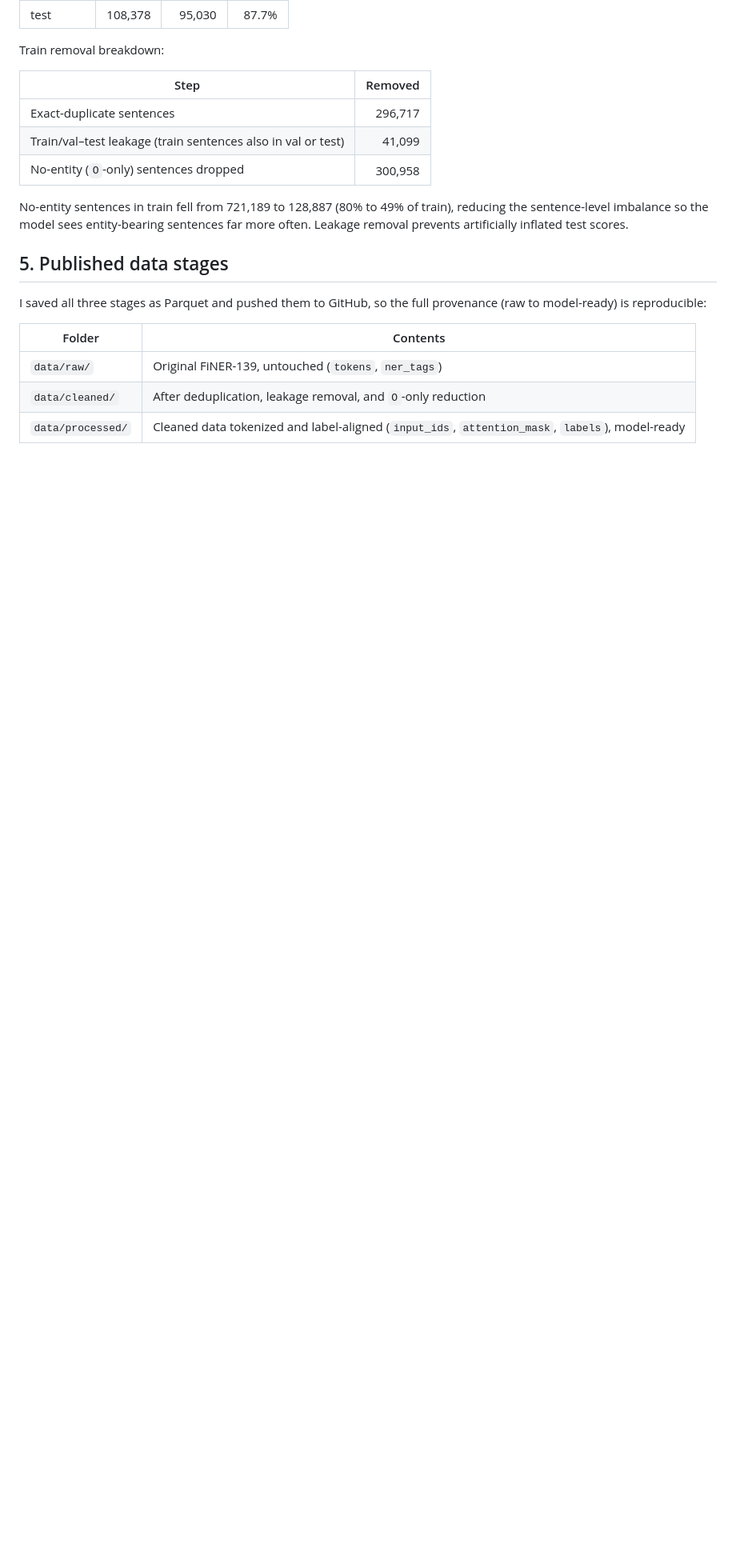
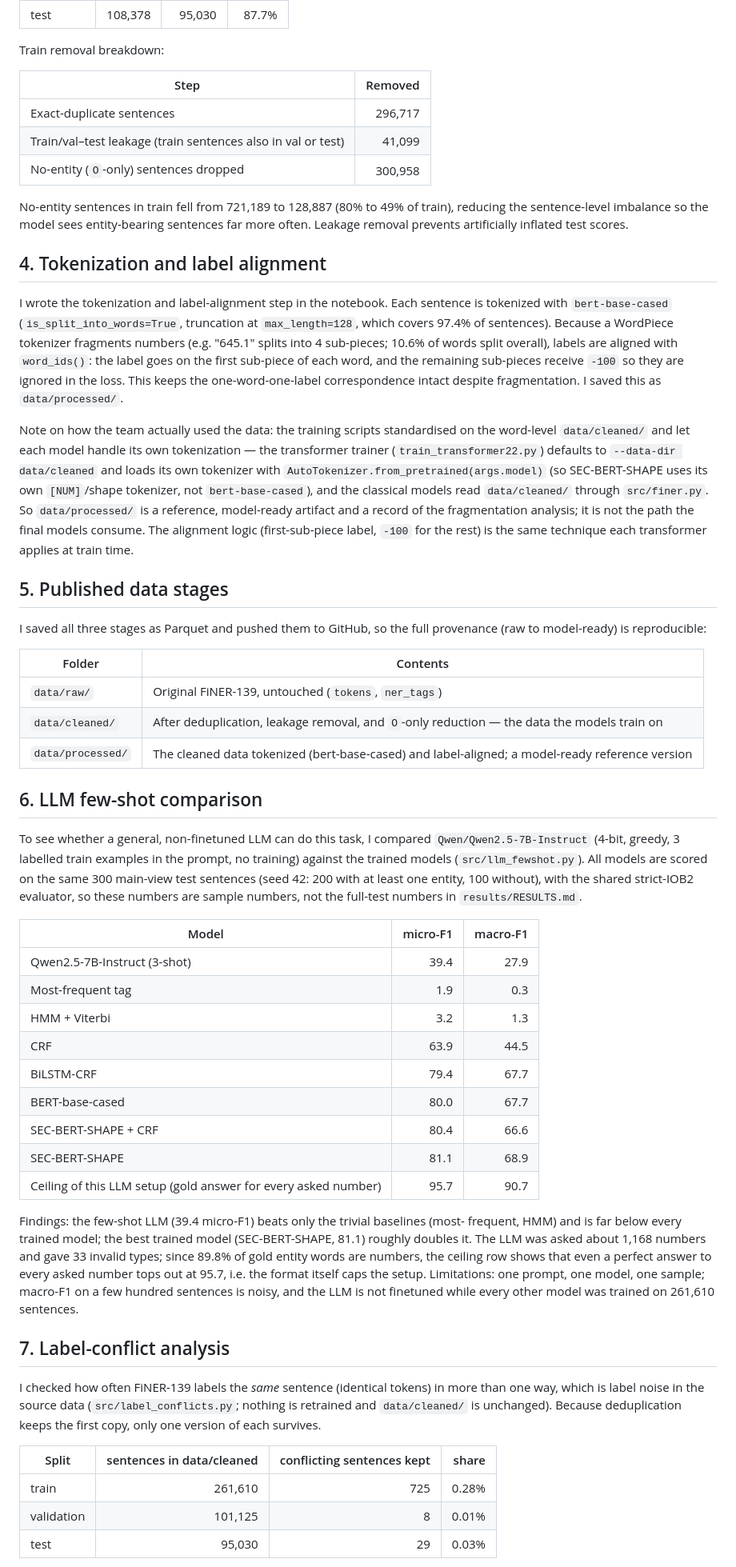
Before and after one commit to tia88na/finer139-token-classification, a Markdown page: contributions/TUANA_HARMANKAYA_2309111029_tia88na.md, the part around one of its changes. Shown at 80% size. Drawn GitHub-style; blank space fills up the shorter version.

```diff
--- a/contributions/TUANA_HARMANKAYA_2309111029_tia88na.md
+++ b/contributions/TUANA_HARMANKAYA_2309111029_tia88na.md
@@ -71,14 +89,83 @@ Train removal breakdown:
 | Train/val–test leakage (train sentences also in val or test) | 41,099 |
 | No-entity (`O`-only) sentences dropped | 300,958 |
 
-No-entity sentences in train fell from 721,189 to 128,887 (80% to 49% of train), reducing the sentence-level imbalance so the model sees entity-bearing sentences far more often. Leakage removal prevents artificially inflated test scores.
+No-entity sentences in train fell from 721,189 to 128,887 (80% to 49% of train),
+reducing the sentence-level imbalance so the model sees entity-bearing sentences far
+more often. Leakage removal prevents artificially inflated test scores.
+
+## 4. Tokenization and label alignment
+
+I wrote the tokenization and label-alignment step in the notebook. Each sentence is
+tokenized with `bert-base-cased` (`is_split_into_words=True`, truncation at
+`max_length=128`, which covers 97.4% of sentences). Because a WordPiece tokenizer
+fragments numbers (e.g. "645.1" splits into 4 sub-pieces; 10.6% of words split
+overall), labels are aligned with `word_ids()`: the label goes on the first
+sub-piece of each word, and the remaining sub-pieces receive `-100` so they are
+ignored in the loss. This keeps the one-word-one-label correspondence intact despite
+fragmentation. I saved this as `data/processed/`.
+
+Note on how the team actually used the data: the training scripts standardised on
+the word-level `data/cleaned/` and let each model handle its own tokenization — the
+transformer trainer (`train_transformer22.py`) defaults to `--data-dir data/cleaned`
+and loads its own tokenizer with `AutoTokenizer.from_pretrained(args.model)` (so
+SEC-BERT-SHAPE uses its own `[NUM]`/shape tokenizer, not `bert-base-cased`), and the
+classical models read `data/cleaned/` through `src/finer.py`. So `data/processed/`
+is a reference, model-ready artifact and a record of the fragmentation analysis; it
+is not the path the final models consume. The alignment logic (first-sub-piece
+label, `-100` for the rest) is the same technique each transformer applies at train
+time.
 
 ## 5. Published data stages
 
-I saved all three stages as Parquet and pushed them to GitHub, so the full provenance (raw to model-ready) is reproducible:
+I saved all three stages as Parquet and pushed them to GitHub, so the full
+provenance (raw to model-ready) is reproducible:
 
 | Folder | Contents |
 |---|---|
 | `data/raw/` | Original FiNER-139, untouched (`tokens`, `ner_tags`) |
-| `data/cleaned/` | After deduplication, leakage removal, and `O`-only reduction |
-| `data/processed/` | Cleaned data tokenized and label-aligned (`input_ids`, `attention_mask`, `labels`), model-ready |
+| `data/cleaned/` | After deduplication, leakage removal, and `O`-only reduction — the data the models train on |
+| `data/processed/` | The cleaned data tokenized (bert-base-cased) and label-aligned; a model-ready reference version |
+
+## 6. LLM few-shot comparison
+
+To see whether a general, non-finetuned LLM can do this task, I compared
+`Qwen/Qwen2.5-7B-Instruct` (4-bit, greedy, 3 labelled train examples in the prompt,
+no training) against the trained models (`src/llm_fewshot.py`). All models are scored
+on the same 300 main-view test sentences (seed 42: 200 with at least one entity, 100
+without), with the shared strict-IOB2 evaluator, so these numbers are sample numbers,
+not the full-test numbers in `results/RESULTS.md`.
+
+| Model | micro-F1 | macro-F1 |
+|---|---:|---:|
+| Qwen2.5-7B-Instruct (3-shot) | 39.4 | 27.9 |
+| Most-frequent tag | 1.9 | 0.3 |
+| HMM + Viterbi | 3.2 | 1.3 |
+| CRF | 63.9 | 44.5 |
+| BiLSTM-CRF | 79.4 | 67.7 |
+| BERT-base-cased | 80.0 | 67.7 |
+| SEC-BERT-SHAPE + CRF | 80.4 | 66.6 |
+| SEC-BERT-SHAPE | 81.1 | 68.9 |
+| Ceiling of this LLM setup (gold answer for every asked number) | 95.7 | 90.7 |
+
+Findings: the few-shot LLM (39.4 micro-F1) beats only the trivial baselines (most-
+frequent, HMM) and is far below every trained model; the best trained model
+(SEC-BERT-SHAPE, 81.1) roughly doubles it. The LLM was asked about 1,168 numbers and
+gave 33 invalid types; since 89.8% of gold entity words are numbers, the ceiling row
+shows that even a perfect answer to every asked number tops out at 95.7, i.e. the
+format itself caps the setup. Limitations: one prompt, one model, one sample;
+macro-F1 on a few hundred sentences is noisy, and the LLM is not finetuned while every
+other model was trained on 261,610 sentences.
+
+## 7. Label-conflict analysis
+
+I checked how often FiNER-139 labels the *same* sentence (identical tokens) in more
+than one way, which is label noise in the source data (`src/label_conflicts.py`;
+nothing is retrained and `data/cleaned/` is unchanged). Because deduplication keeps
+the first copy, only one version of each survives.
+
+| Split | sentences in data/cleaned | conflicting sentences kept | share |
+|---|---:|---:|---:|
+| train | 261,610 | 725 | 0.28% |
+| validation | 101,125 | 8 | 0.01% |
+| test | 95,030 | 29 | 0.03% |
+
```
Also changed, not shown: other parts of contributions/TUANA_HARMANKAYA_2309111029_tia88na.md (+59 -19 lines).
